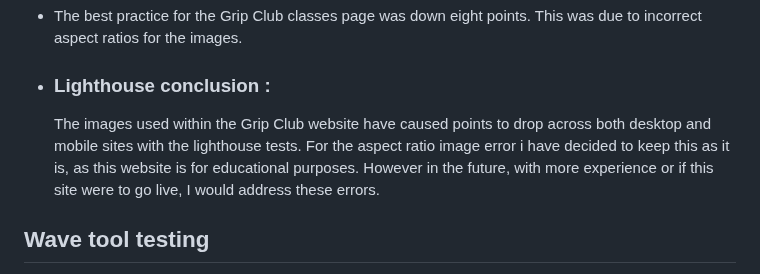
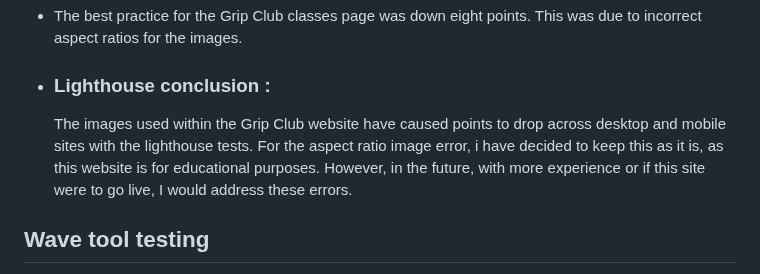
Before and after one commit to Kaysims/Grip-Club, a Markdown page: README.md, the part around the change. GitHub-like rendering.

Commit message:
Add text to README

```diff
--- a/README.md
+++ b/README.md
@@ -308,7 +308,7 @@ From the start, I have tried to ensure that accessibility is being prioritised a
 * The best practice for the Grip Club classes page was down eight points. This was due to incorrect aspect ratios for the images.
 
 * ### Lighthouse conclusion :
-    The images used within the Grip Club website have caused points to drop across both desktop and mobile sites with the lighthouse tests. For the aspect ratio image error i have decided to keep this as it is, as this website is for educational purposes. However in the future, with more experience or if this site were to go live, I would address these errors.
+    The images used within the Grip Club website have caused points to drop across desktop and mobile sites with the lighthouse tests. For the aspect ratio image error, i have decided to keep this as it is, as this website is for educational purposes. However, in the future, with more experience or if this site were to go live, I would address these errors.
 
 ## Wave tool testing
 [Wave tool](https://wave.webaim.org/) was used to test the Grip Club site further. Wave checked for any code errors and that the colour contrast used in the site was accessible. No errors were found.
```
